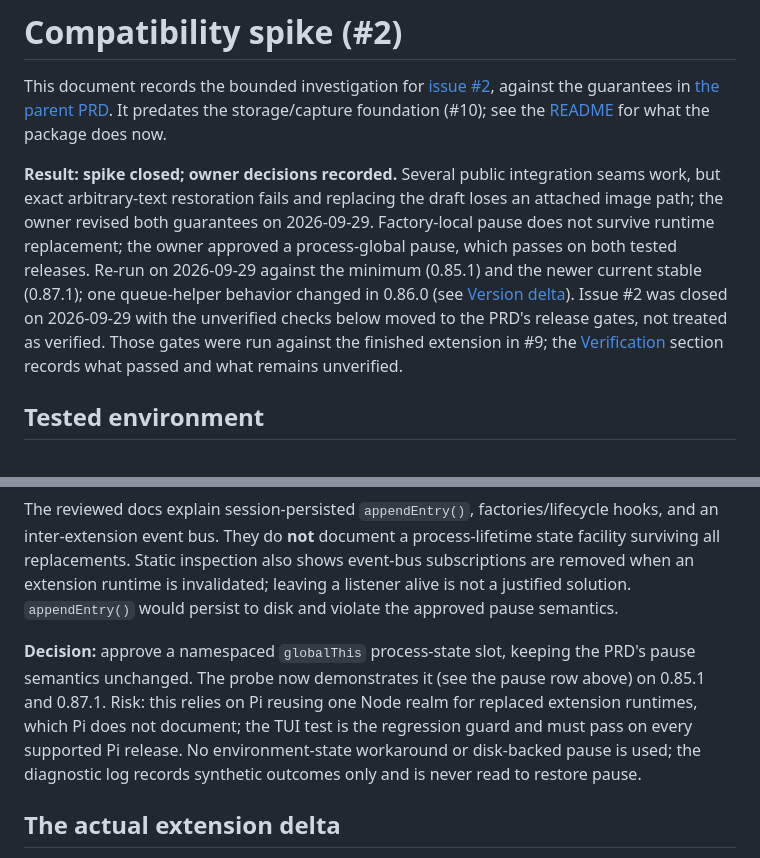
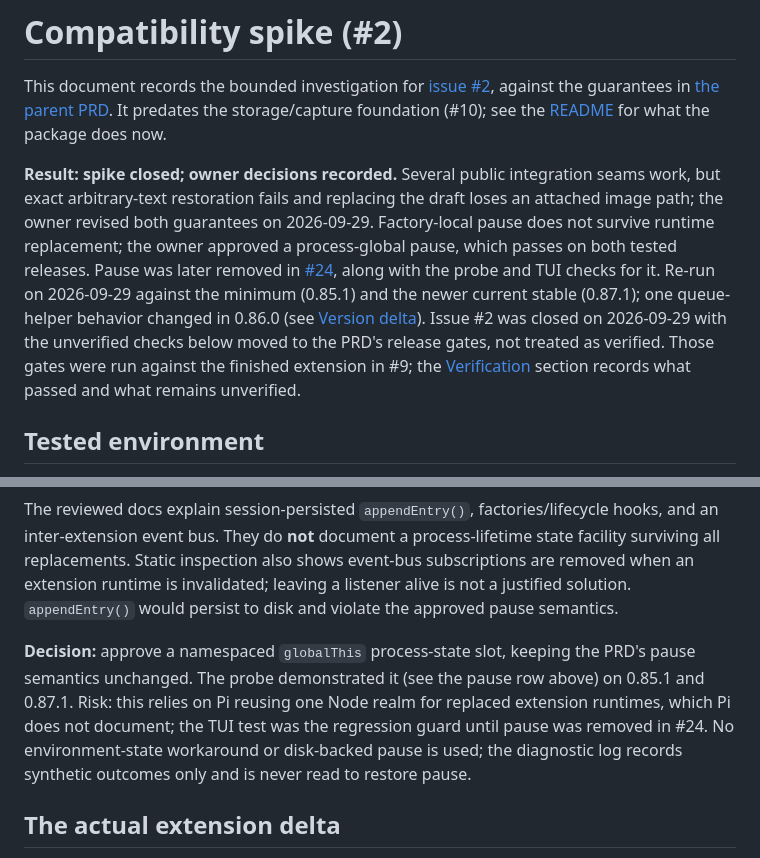
Before and after one commit to khiet/pi-prompt-history, a Markdown page: docs/research/compatibility-spike.md, 2 parts joined by grey strips. Drawn GitHub-style.

Commit message:
docs: keep dated spike records accurate after removing pause
Closes #24

```diff
--- a/docs/research/compatibility-spike.md
+++ b/docs/research/compatibility-spike.md
@@ -2,7 +2,7 @@
 
 This document records the bounded investigation for [issue #2](https://github.com/khiet/pi-prompt-history/issues/2), against the guarantees in [the parent PRD](https://github.com/khiet/pi-prompt-history/issues/1). It predates the storage/capture foundation (#10); see the [README](../../README.md) for what the package does now.
 
-**Result: spike closed; owner decisions recorded.** Several public integration seams work, but exact arbitrary-text restoration fails and replacing the draft loses an attached image path; the owner revised both guarantees on 2026-09-29. Factory-local pause does not survive runtime replacement; the owner approved a process-global pause, which passes on both tested releases. Re-run on 2026-09-29 against the minimum (0.85.1) and the newer current stable (0.87.1); one queue-helper behavior changed in 0.86.0 (see [Version delta](#version-delta-0851-to-0871)). Issue #2 was closed on 2026-09-29 with the unverified checks below moved to the PRD's release gates, not treated as verified. Those gates were run against the finished extension in #9; the [Verification](../verification.md#verification) section records what passed and what remains unverified.
+**Result: spike closed; owner decisions recorded.** Several public integration seams work, but exact arbitrary-text restoration fails and replacing the draft loses an attached image path; the owner revised both guarantees on 2026-09-29. Factory-local pause does not survive runtime replacement; the owner approved a process-global pause, which passes on both tested releases. Pause was later removed in [#24](https://github.com/khiet/pi-prompt-history/issues/24), along with the probe and TUI checks for it. Re-run on 2026-09-29 against the minimum (0.85.1) and the newer current stable (0.87.1); one queue-helper behavior changed in 0.86.0 (see [Version delta](#version-delta-0851-to-0871)). Issue #2 was closed on 2026-09-29 with the unverified checks below moved to the PRD's release gates, not treated as verified. Those gates were run against the finished extension in #9; the [Verification](../verification.md#verification) section records what passed and what remains unverified.
 
 ## Tested environment
 
@@ -119,7 +119,7 @@ A selected LF/Unicode example does round-trip, but that cannot justify the PRD's
 
 The reviewed docs explain session-persisted `appendEntry()`, factories/lifecycle hooks, and an inter-extension event bus. They do **not** document a process-lifetime state facility surviving all replacements. Static inspection also shows event-bus subscriptions are removed when an extension runtime is invalidated; leaving a listener alive is not a justified solution. `appendEntry()` would persist to disk and violate the approved pause semantics.
 
-**Decision:** approve a namespaced `globalThis` process-state slot, keeping the PRD's pause semantics unchanged. The probe now demonstrates it (see the pause row above) on 0.85.1 and 0.87.1. Risk: this relies on Pi reusing one Node realm for replaced extension runtimes, which Pi does not document; the TUI test is the regression guard and must pass on every supported Pi release. No environment-state workaround or disk-backed pause is used; the diagnostic log records synthetic outcomes only and is never read to restore pause.
+**Decision:** approve a namespaced `globalThis` process-state slot, keeping the PRD's pause semantics unchanged. The probe demonstrated it (see the pause row above) on 0.85.1 and 0.87.1. Risk: this relies on Pi reusing one Node realm for replaced extension runtimes, which Pi does not document; the TUI test was the regression guard until pause was removed in #24. No environment-state workaround or disk-backed pause is used; the diagnostic log records synthetic outcomes only and is never read to restore pause.
 
 ## The actual extension delta
 
```
Also changed, not shown: docs/behavior.md (+1 -1 lines), docs/verification.md (+1 -1 lines).
